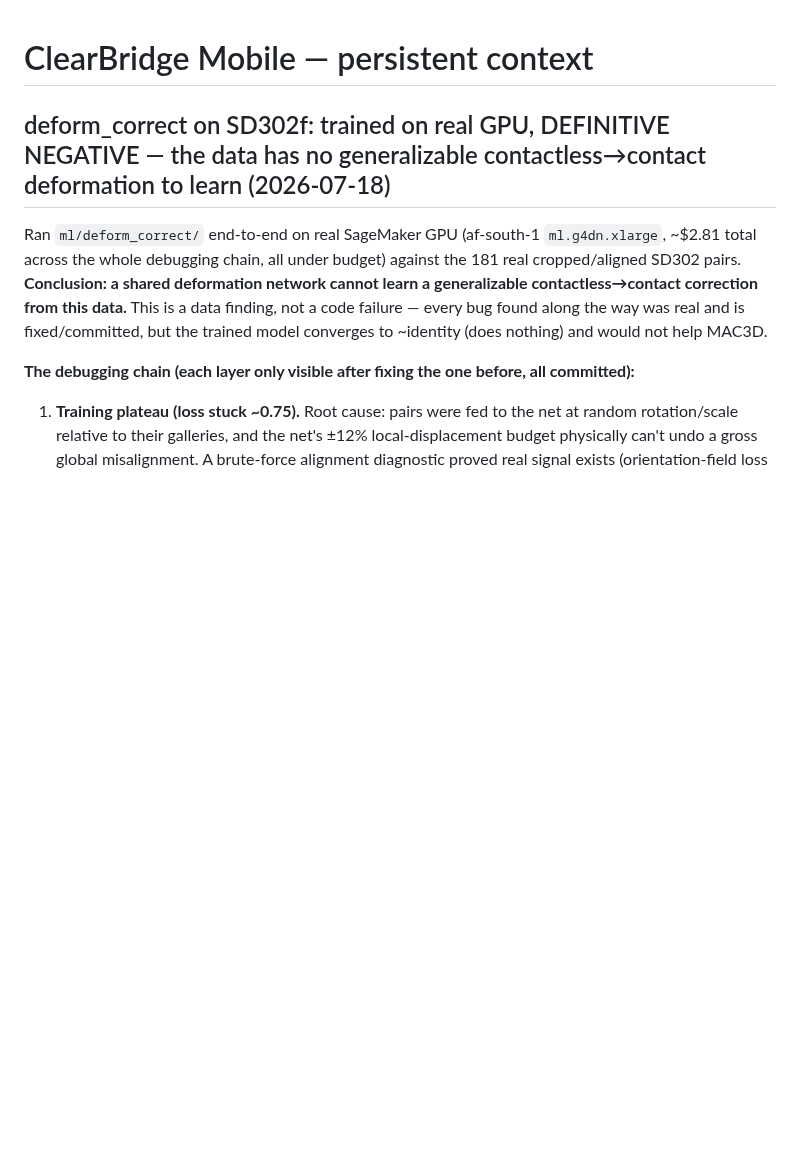
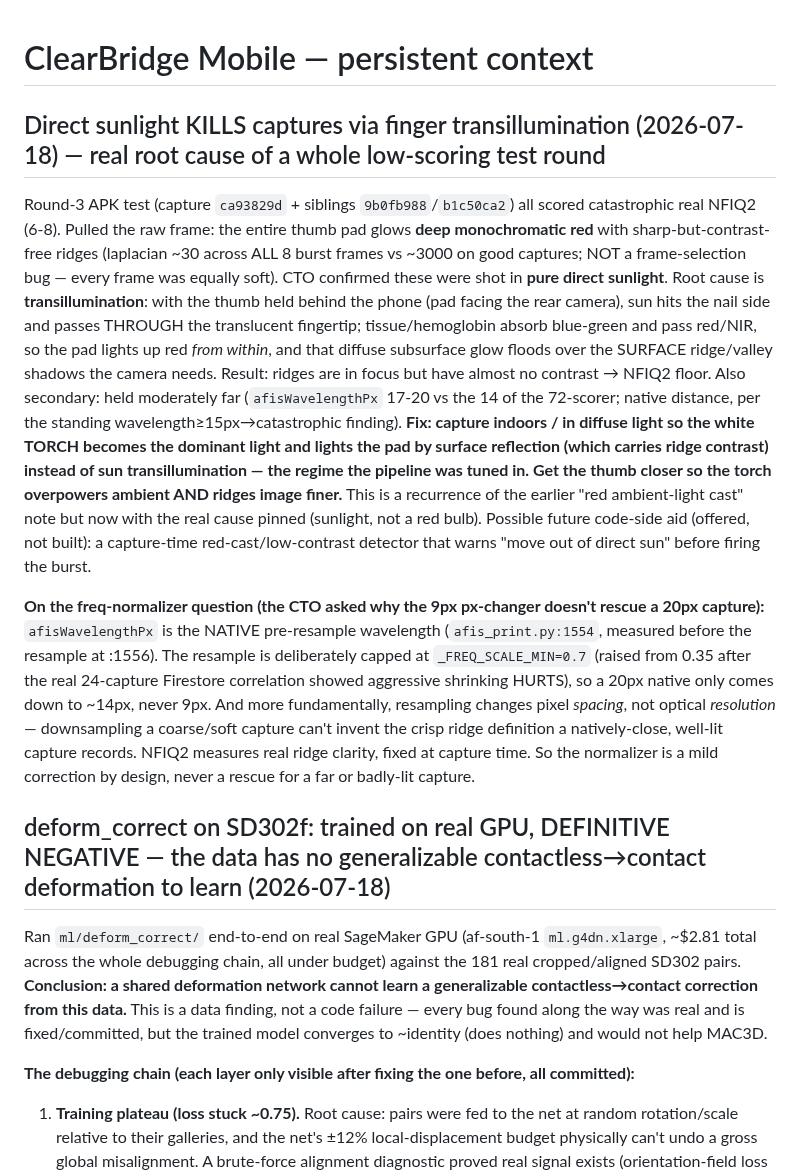
Before and after one commit to dlveldschoenVertteX/ClearBridge-Mobile-Build, a Markdown page: CLAUDE.md, the part around the change. Rendered like a GitHub page; blank space fills up the shorter version.

Commit message:
Record sunlight-transillumination capture failure + freq-normalizer explanation

```diff
--- a/CLAUDE.md
+++ b/CLAUDE.md
@@ -1,4 +1,39 @@
 # ClearBridge Mobile — persistent context
+
+## Direct sunlight KILLS captures via finger transillumination (2026-07-18) — real root cause of a whole low-scoring test round
+Round-3 APK test (capture `ca93829d` + siblings `9b0fb988`/`b1c50ca2`) all
+scored catastrophic real NFIQ2 (6-8). Pulled the raw frame: the entire thumb
+pad glows **deep monochromatic red** with sharp-but-contrast-free ridges
+(laplacian ~30 across ALL 8 burst frames vs ~3000 on good captures; NOT a
+frame-selection bug — every frame was equally soft). CTO confirmed these were
+shot in **pure direct sunlight**. Root cause is **transillumination**: with the
+thumb held behind the phone (pad facing the rear camera), sun hits the nail
+side and passes THROUGH the translucent fingertip; tissue/hemoglobin absorb
+blue-green and pass red/NIR, so the pad lights up red *from within*, and that
+diffuse subsurface glow floods over the SURFACE ridge/valley shadows the camera
+needs. Result: ridges are in focus but have almost no contrast → NFIQ2 floor.
+Also secondary: held moderately far (`afisWavelengthPx` 17-20 vs the 14 of the
+72-scorer; native distance, per the standing wavelength≥15px→catastrophic
+finding). **Fix: capture indoors / in diffuse light so the white TORCH becomes
+the dominant light and lights the pad by surface reflection (which carries
+ridge contrast) instead of sun transillumination — the regime the pipeline was
+tuned in. Get the thumb closer so the torch overpowers ambient AND ridges image
+finer.** This is a recurrence of the earlier "red ambient-light cast" note but
+now with the real cause pinned (sunlight, not a red bulb). Possible future
+code-side aid (offered, not built): a capture-time red-cast/low-contrast
+detector that warns "move out of direct sun" before firing the burst.
+
+**On the freq-normalizer question (the CTO asked why the 9px px-changer doesn't
+rescue a 20px capture):** `afisWavelengthPx` is the NATIVE pre-resample
+wavelength (`afis_print.py:1554`, measured before the resample at :1556). The
+resample is deliberately capped at `_FREQ_SCALE_MIN=0.7` (raised from 0.35
+after the real 24-capture Firestore correlation showed aggressive shrinking
+HURTS), so a 20px native only comes down to ~14px, never 9px. And more
+fundamentally, resampling changes pixel *spacing*, not optical *resolution* —
+downsampling a coarse/soft capture can't invent the crisp ridge definition a
+natively-close, well-lit capture records. NFIQ2 measures real ridge clarity,
+fixed at capture time. So the normalizer is a mild correction by design, never
+a rescue for a far or badly-lit capture.
 
 ## deform_correct on SD302f: trained on real GPU, DEFINITIVE NEGATIVE — the data has no generalizable contactless→contact deformation to learn (2026-07-18)
 Ran `ml/deform_correct/` end-to-end on real SageMaker GPU (af-south-1
```
